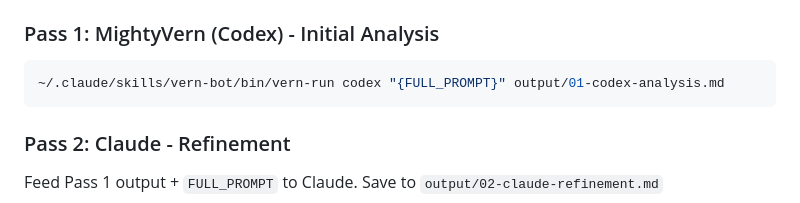
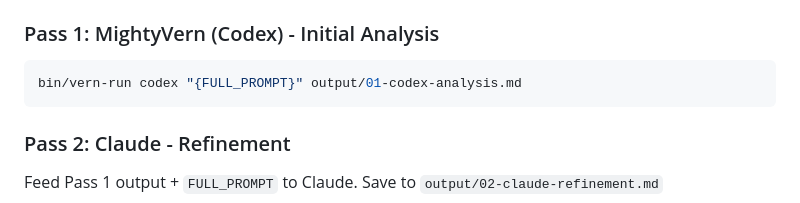
Before and after one commit to jdonohoo/vern-bot, a Markdown page: skills/vern-discovery/SKILL.md, the part around the change. Drawn GitHub-style.

````diff
--- a/skills/vern-discovery/SKILL.md
+++ b/skills/vern-discovery/SKILL.md
@@ -125,7 +125,7 @@ All output goes to `{discovery_dir}/output/`.
 
 ### Pass 1: MightyVern (Codex) - Initial Analysis
 ```bash
-~/.claude/skills/vern-bot/bin/vern-run codex "{FULL_PROMPT}" output/01-codex-analysis.md
+bin/vern-run codex "{FULL_PROMPT}" output/01-codex-analysis.md
 ```
 
 ### Pass 2: Claude - Refinement
````
